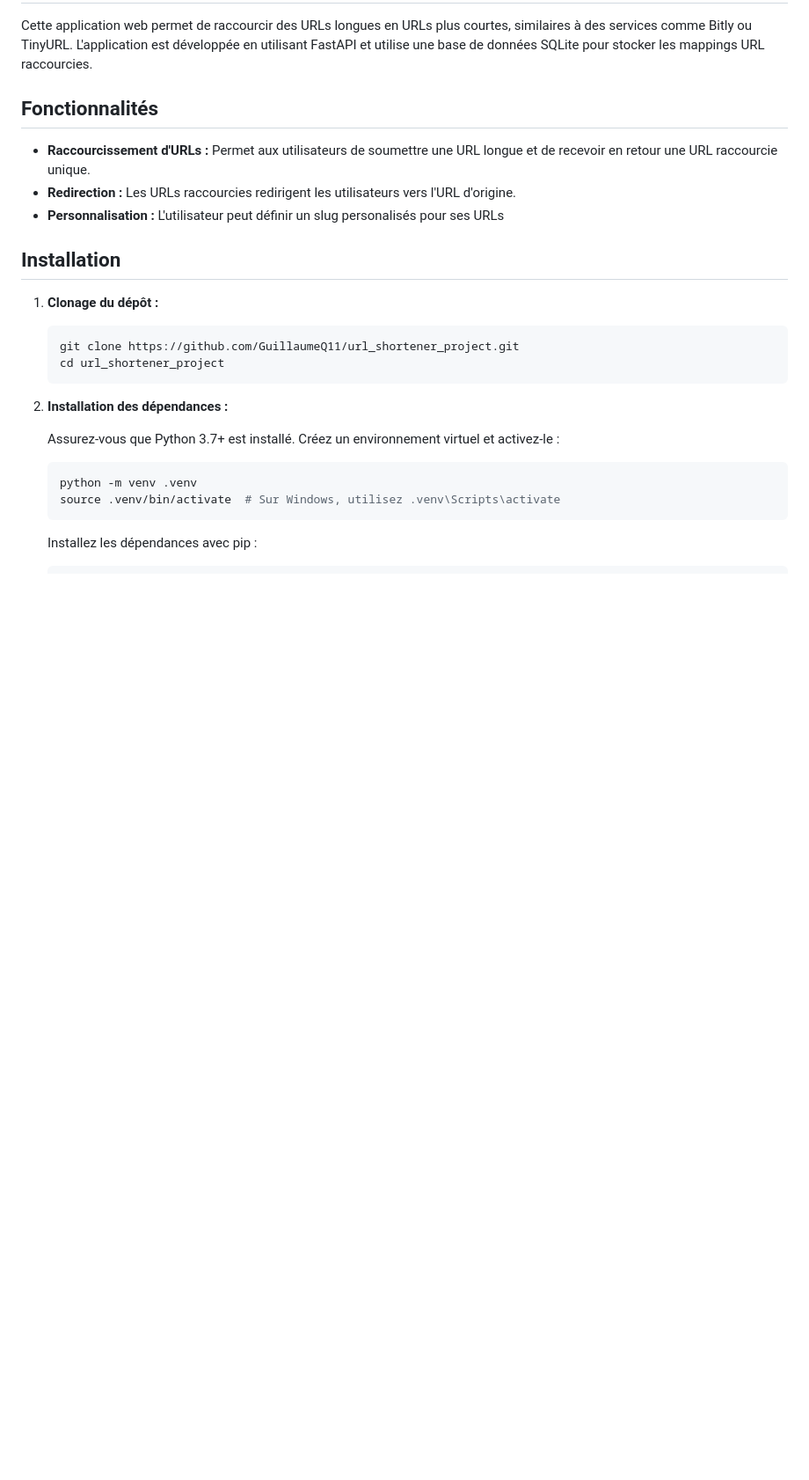
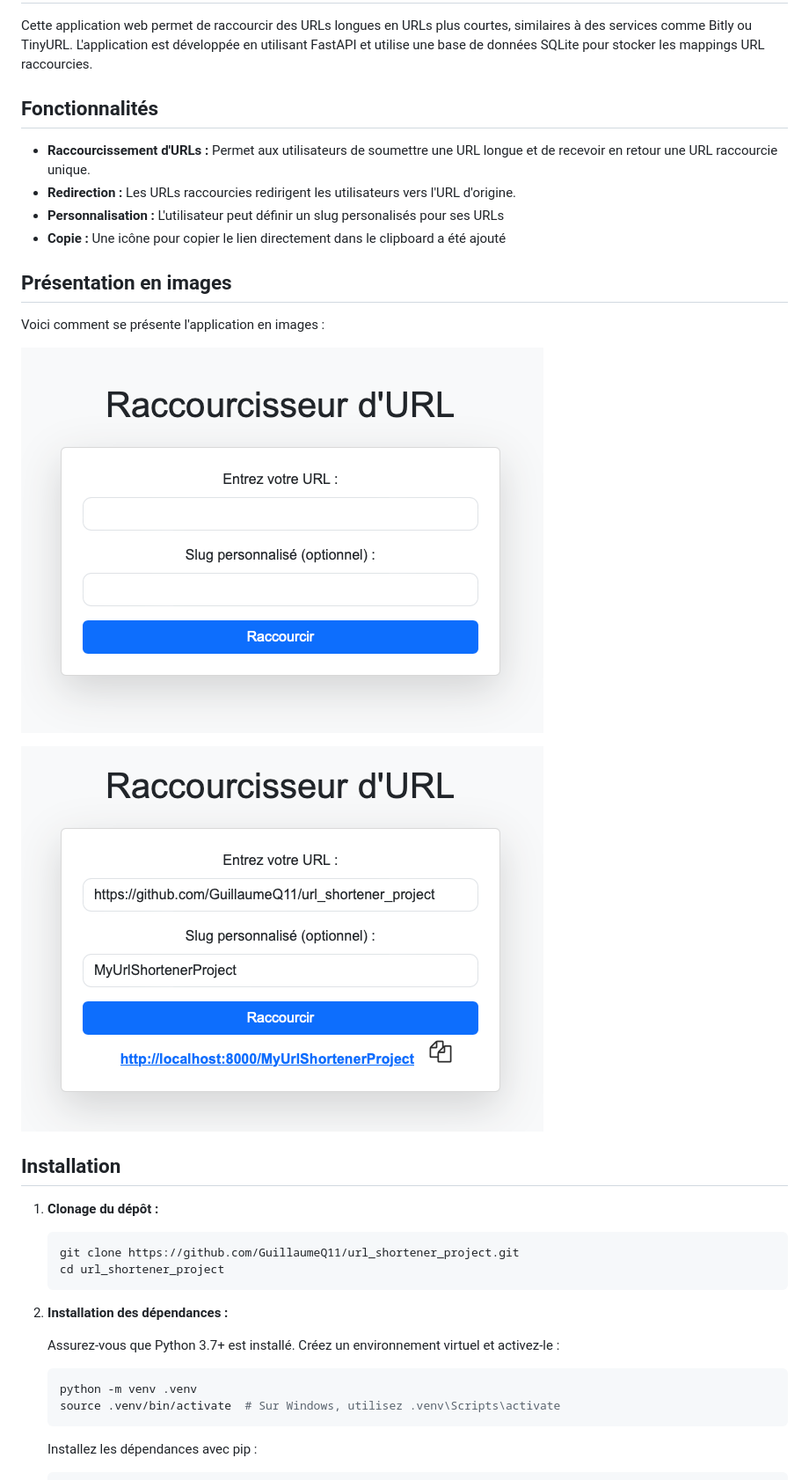
Before and after one commit to GuillaumeQ11/url_shortener_project, a Markdown page: README.md, the part around the change printed below. Shown: that part at 88% size. Drawn GitHub-style; pictures changed too: images/app.png (added), images/app_usage.png (added); blank space fills up the shorter version.

Commit message:
Ajout images et update README avec nouvelles fonctionnalités

```diff
--- a/README.md
+++ b/README.md
@@ -7,6 +7,17 @@ Cette application web permet de raccourcir des URLs longues en URLs plus courtes
 - **Raccourcissement d'URLs :** Permet aux utilisateurs de soumettre une URL longue et de recevoir en retour une URL raccourcie unique.
 - **Redirection :** Les URLs raccourcies redirigent les utilisateurs vers l'URL d'origine.
 - **Personnalisation :** L'utilisateur peut définir un slug personalisés pour ses URLs
+- **Copie :** Une icône pour copier le lien directement dans le clipboard a été ajouté
+
+
+## Présentation en images
+
+Voici comment se présente l'application en images :
+
+![Image de l'application](images/app.png)
+
+![Utilisation de l'application](images/app_usage.png)
+
 
 ## Installation
 
```
Also changed, not shown: other parts of README.md (+1 -0 lines).
